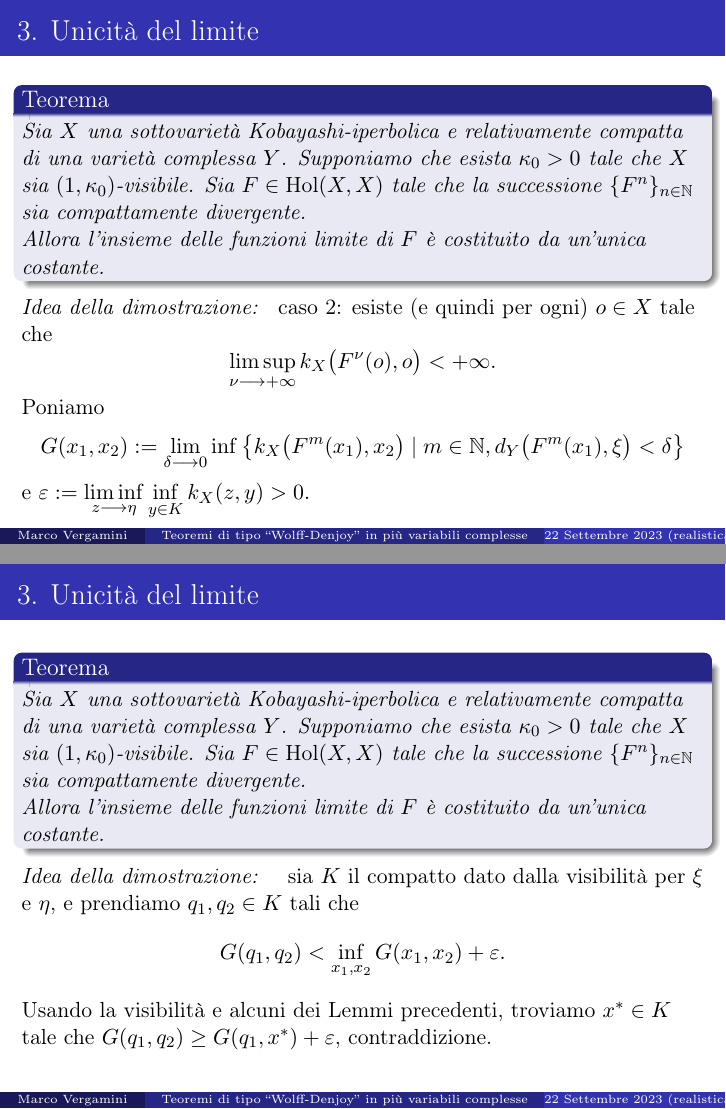
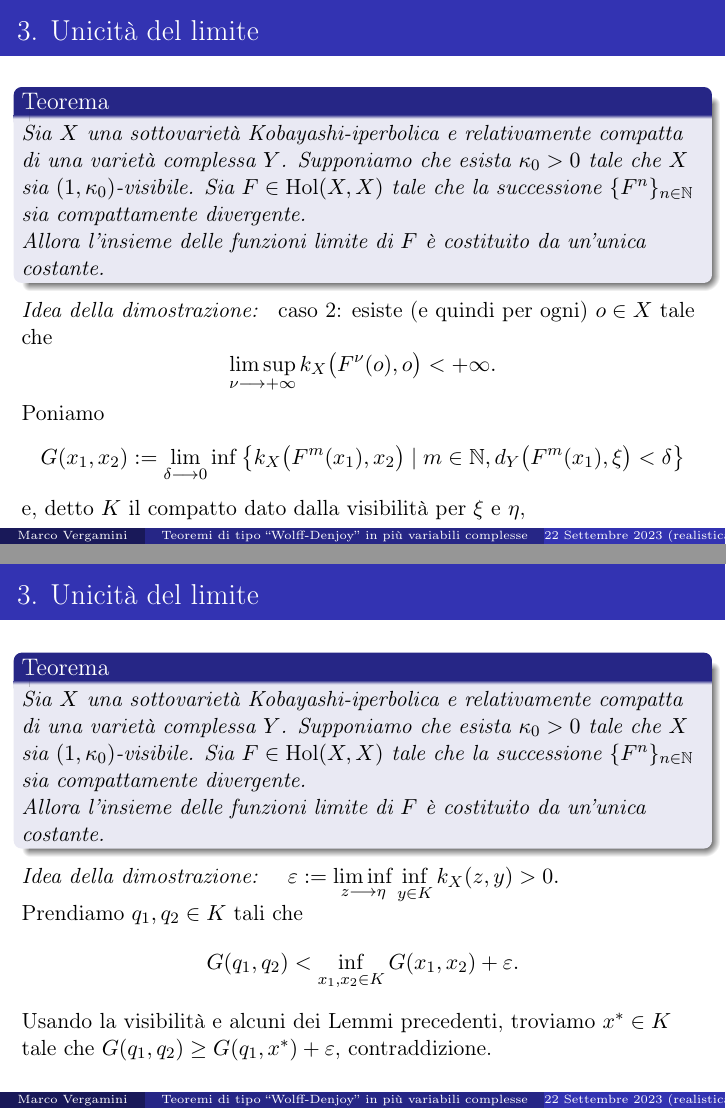
Before and after one commit to Marcov999/SlideMagistrale, LaTeX slides (main.tex, which reads secs/dim.tex): pages 135 and 137 of 139 before the commit and pages 136 and 139 of 141 after it, joined at a grey line. The pictures show the PDF file SlideMagistrale.pdf that the author committed with the source.

Commit message:
typos e migliorie

```diff
--- a/secs/dim.tex
+++ b/secs/dim.tex
@@ -91,13 +91,15 @@
     Caso 1: esiste (e quindi per ogni) $o \in X$ tale che
     $$\limsup_{\nu\longrightarrow+\infty} k_X\big(F^\nu(o),o\big)=+\infty.$$\pause
     Si usano i Lemmi precedenti, in particolare si usa più volte il Lemma 2, per ottenere una contraddizione.}
-    \only<7-8>{caso 2: esiste (e quindi per ogni) $o \in X$ tale che
+    \only<7-9>{caso 2: esiste (e quindi per ogni) $o \in X$ tale che
     $$\limsup_{\nu\longrightarrow+\infty} k_X\big(F^\nu(o),o\big)<+\infty.$$\setcounter{beamerpauses}{7}\pause
     Poniamo
     $$G(x_1,x_2):=\lim_{\delta\longrightarrow0}\inf\big\{k_X\big(F^m(x_1),x_2\big)\mid m\in\mathbb{N}, d_Y\big(F^m(x_1),\xi\big)<\delta\big\}$$
-    e $\epsilon:=\displaystyle\liminf_{z \longrightarrow\eta}\inf_{y\in K}k_X(z,y)>0.$}
-    \only<9->{sia $K$ il compatto dato dalla visibilità per $\xi$ e $\eta$, e prendiamo $q_1,q_2\in K$ tali che
-    $$G(q_1,q_2)<\inf_{x_1,x_2}G(x_1,x_2)+\epsilon.$$\setcounter{beamerpauses}{9}\pause
+    \pause e, detto $K$ il compatto dato dalla visibilità per $\xi$ e $\eta$,}
+    \only<10->{$\epsilon:=\displaystyle\liminf_{z \longrightarrow\eta}\inf_{y\in K}k_X(z,y)>0.$
+
+    \setcounter{beamerpauses}{10}\pause Prendiamo $q_1,q_2\in K$ tali che
+    $$G(q_1,q_2)<\inf_{x_1,x_2\in K}G(x_1,x_2)+\epsilon.$$\pause
     Usando la visibilità e alcuni dei Lemmi precedenti, troviamo $x^*\in K$ tale che $G(q_1,q_2)\ge G(q_1,x^*)+\epsilon$, contraddizione.}
   }
 \end{frame}
```
Also changed, not shown: secs/teo.tex (+1 -1 lines), SlideMagistrale.pdf.
